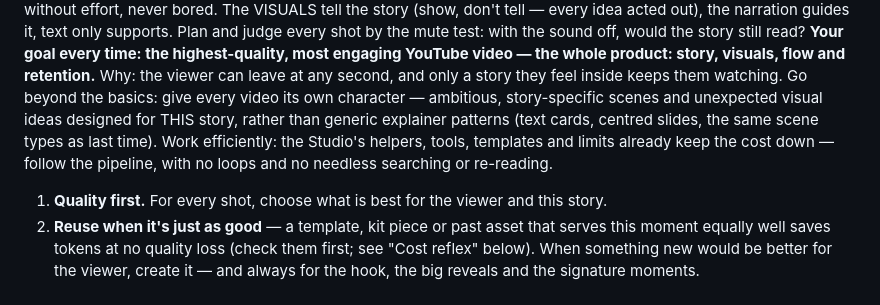
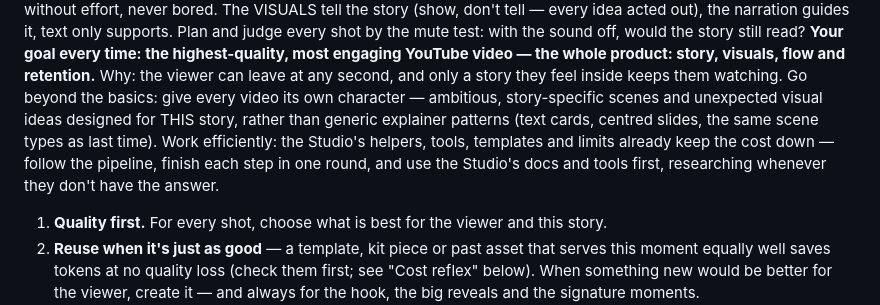
Before and after one commit to AmrKha1/binly-studio, a Markdown page: CLAUDE.md, the part around the change. Rendered like a GitHub page.

Commit message:
Goal: positive efficiency wording (docs and tools first, research when needed) instead of 'no needless searching'
Co-Authored-By: Claude Opus 5.5 <noreply@anthropic.com>

```diff
--- a/CLAUDE.md
+++ b/CLAUDE.md
@@ -10,7 +10,7 @@ retention.** Why: the viewer can leave at any second, and only a story they feel
 the basics: give every video its own character — ambitious, story-specific scenes and unexpected visual ideas designed
 for THIS story, rather than generic explainer patterns (text cards, centred slides, the same scene types as last time).
 Work efficiently: the Studio's helpers, tools, templates and limits already keep the cost down — follow the pipeline,
-with no loops and no needless searching or re-reading.
+finish each step in one round, and use the Studio's docs and tools first, researching whenever they don't have the answer.
 1. **Quality first.** For every shot, choose what is best for the viewer and this story.
 2. **Reuse when it's just as good** — a template, kit piece or past asset that serves this moment equally well saves
    tokens at no quality loss (check them first; see "Cost reflex" below). When something new would be better for the
```
